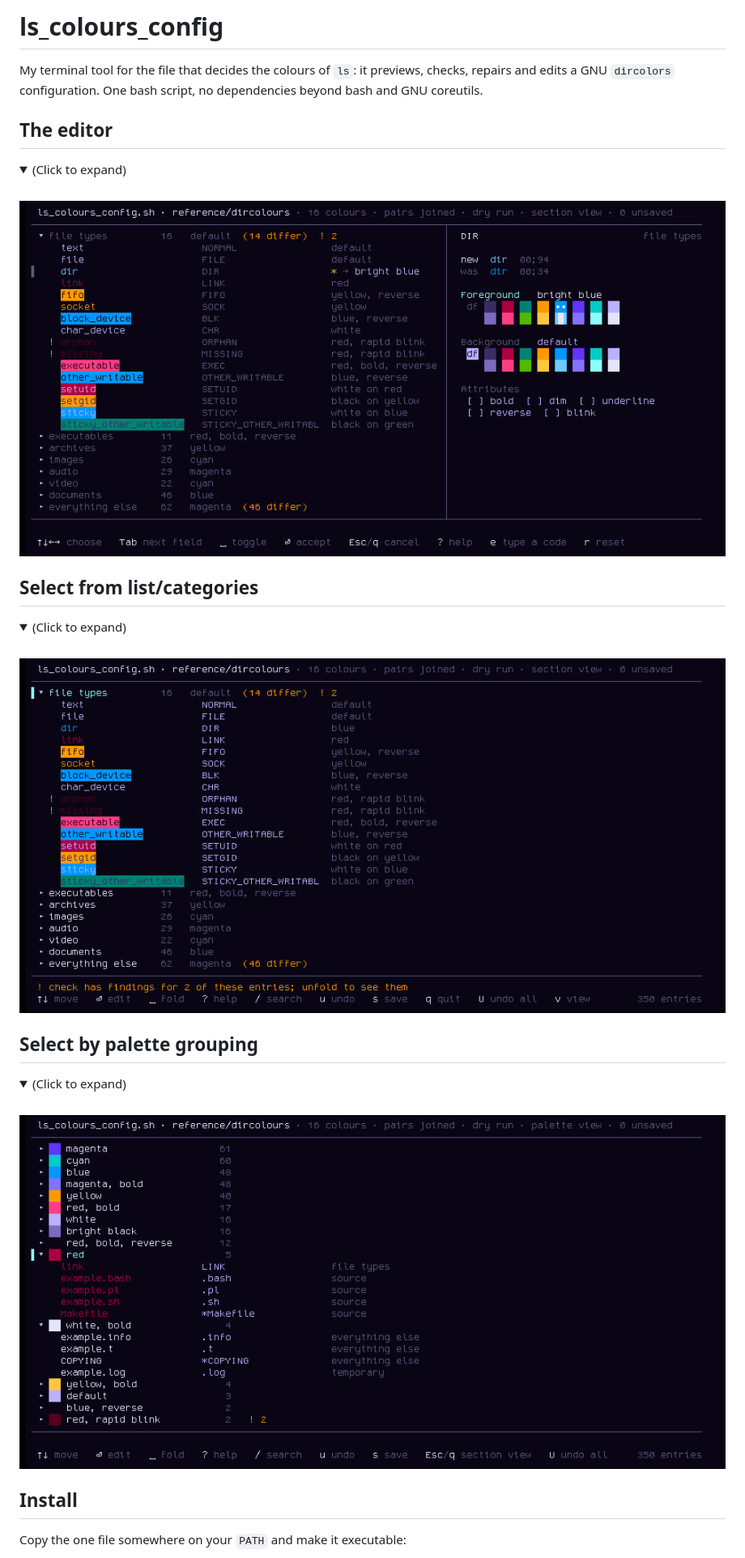
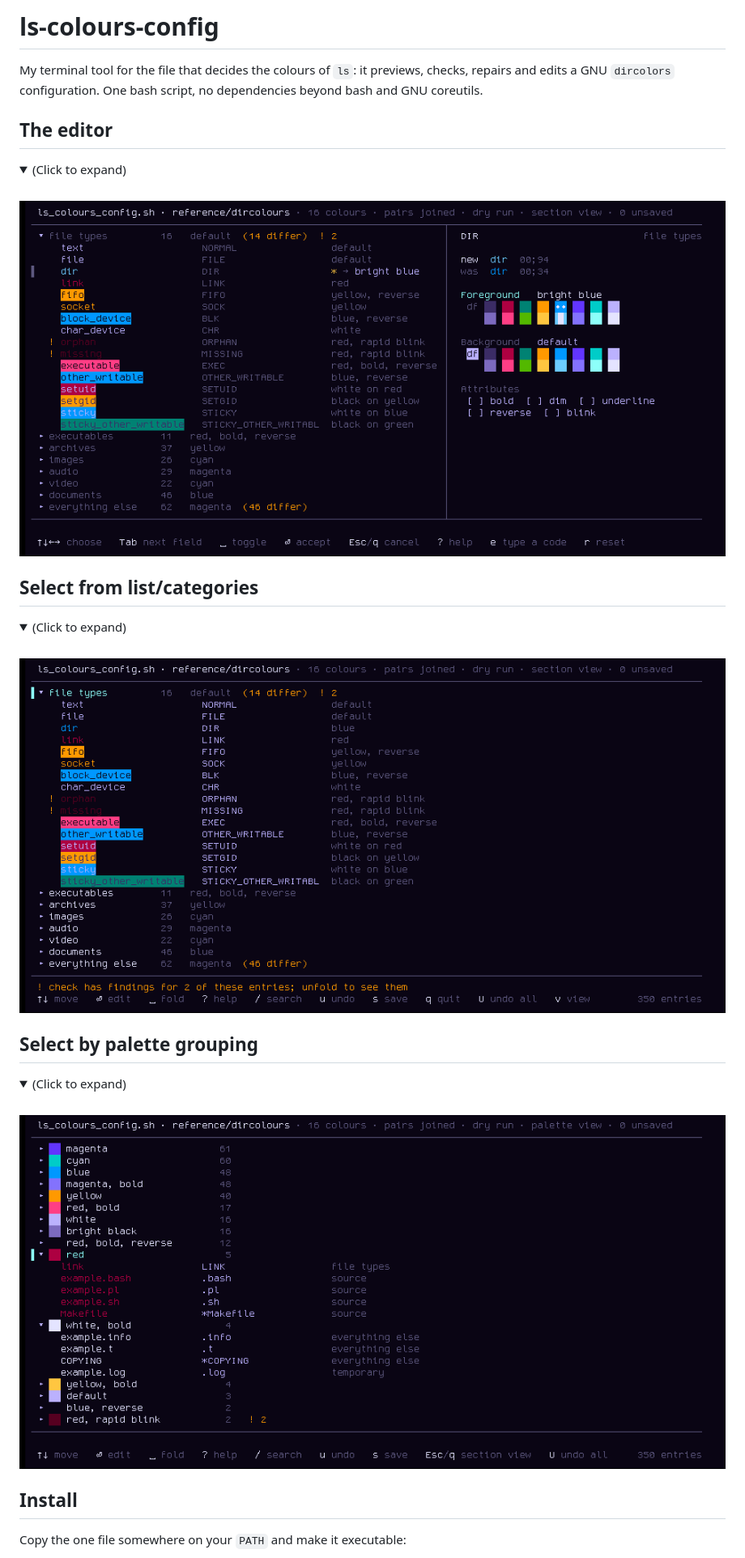
Before and after one commit to VoidCrowned/ls-colours-config, a Markdown page: README.md, the part around one of its changes. Shown at 81% size. Drawn GitHub-style; folded sections open.

Commit message:
Rename to kebab-case: ls-colours-config, test and docs files

```diff
--- a/README.md
+++ b/README.md
@@ -1,21 +1,21 @@
-# ls_colours_config
+# ls-colours-config
 
 My terminal tool for the file that decides the colours of `ls`: it previews, checks, repairs and edits a GNU `dircolors` configuration. One bash script, no dependencies beyond bash and GNU coreutils.
 
 ## The editor
 <details close><summary>(Click to expand)</summary>
 <br>
-<p align="center"><img src="docs/edit_view.png" alt="The editor with the picker beside the list: the file types section unfolded, each entry in its colour with the colour in words, and on the right the new and old sample, the foreground and background palettes and the attribute switches"></p></details>
+<p align="center"><img src="docs/edit-view.png" alt="The editor with the picker beside the list: the file types section unfolded, each entry in its colour with the colour in words, and on the right the new and old sample, the foreground and background palettes and the attribute switches"></p></details>
 
 ## Select from list/categories
 <details close><summary>(Click to expand)</summary>
 <br>
-<p align="center"><img src="docs/section_view.png" alt="The section view: one row per section with its number of entries, its main colour and how many entries differ, the file types section unfolded"></p></details>
+<p align="center"><img src="docs/section-view.png" alt="The section view: one row per section with its number of entries, its main colour and how many entries differ, the file types section unfolded"></p></details>
 
 ## Select by palette grouping
 <details close><summary>(Click to expand)</summary>
 <br>
-<p align="center"><img src="docs/palette_view.png" alt="The palette view: the entries grouped by colour, most used first, a few groups unfolded to show their entries and sections"></p></details>
+<p align="center"><img src="docs/palette-view.png" alt="The palette view: the entries grouped by colour, most used first, a few groups unfolded to show their entries and sections"></p></details>
 
 ## Install
 
```
Also changed, not shown: other parts of README.md (+4 -4 lines), docs/edit-view.png (renamed from docs/edit_view.png), docs/palette-view.png (renamed from docs/palette_view.png), docs/section-view.png (renamed from docs/section_view.png), 22 other files.
